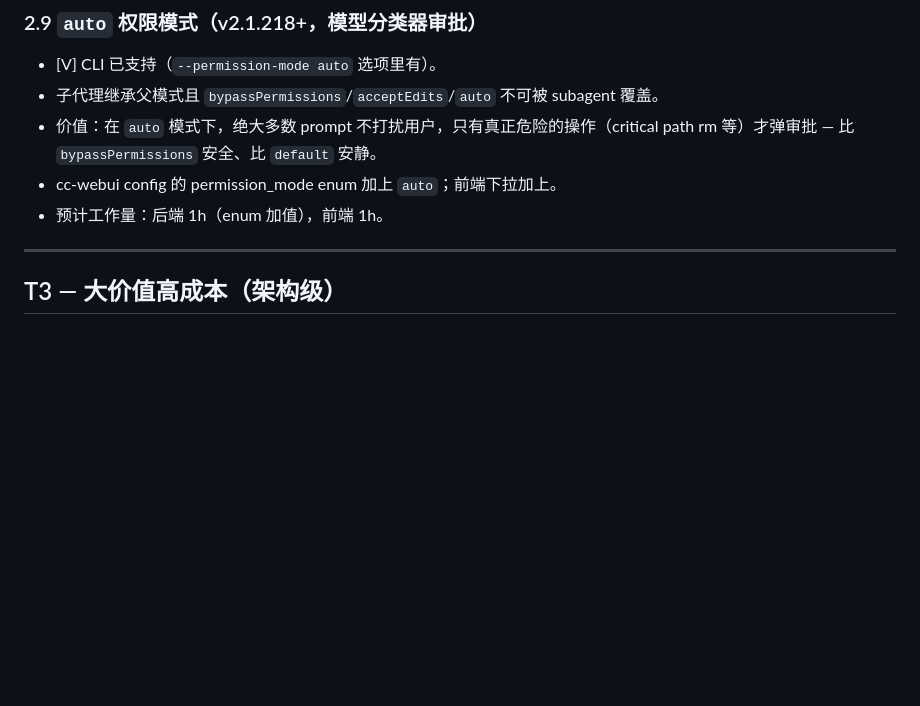
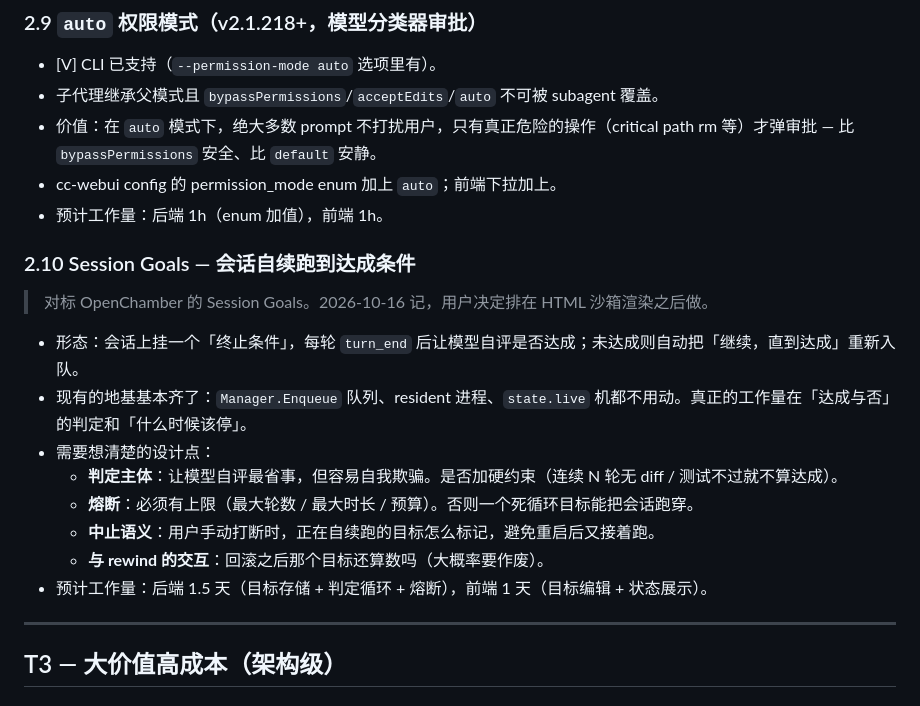
Before and after one commit to yhx5768/AgentDeck, a Markdown page: TODO.md, the part around the change. GitHub-like rendering; blank space fills up the shorter version.

Commit message:
docs(todo): 记 Session Goals（会话自续跑到达成条件）对标项
2.10 节，标了熔断上限、判定主体、手动打断/回滚后的目标状态三个设计点。

```diff
--- a/TODO.md
+++ b/TODO.md
@@ -135,6 +135,19 @@
 - 价值：在 `auto` 模式下，绝大多数 prompt 不打扰用户，只有真正危险的操作（critical path rm 等）才弹审批 — 比 `bypassPermissions` 安全、比 `default` 安静。
 - cc-webui config 的 permission_mode enum 加上 `auto`；前端下拉加上。
 - 预计工作量：后端 1h（enum 加值），前端 1h。
+
+### 2.10 Session Goals — 会话自续跑到达成条件
+
+> 对标 OpenChamber 的 Session Goals。2026-10-16 记，用户决定排在 HTML 沙箱渲染之后做。
+
+- 形态：会话上挂一个「终止条件」，每轮 `turn_end` 后让模型自评是否达成；未达成则自动把「继续，直到达成」重新入队。
+- 现有的地基基本齐了：`Manager.Enqueue` 队列、resident 进程、`state.live` 机都不用动。真正的工作量在「达成与否」的判定和「什么时候该停」。
+- 需要想清楚的设计点：
+  - **判定主体**：让模型自评最省事，但容易自我欺骗。是否加硬约束（连续 N 轮无 diff / 测试不过就不算达成）。
+  - **熔断**：必须有上限（最大轮数 / 最大时长 / 预算）。否则一个死循环目标能把会话跑穿。
+  - **中止语义**：用户手动打断时，正在自续跑的目标怎么标记，避免重启后又接着跑。
+  - **与 rewind 的交互**：回滚之后那个目标还算数吗（大概率要作废）。
+- 预计工作量：后端 1.5 天（目标存储 + 判定循环 + 熔断），前端 1 天（目标编辑 + 状态展示）。
 
 ---
 
```
